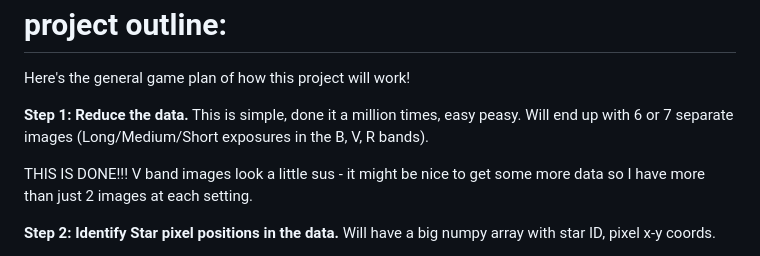
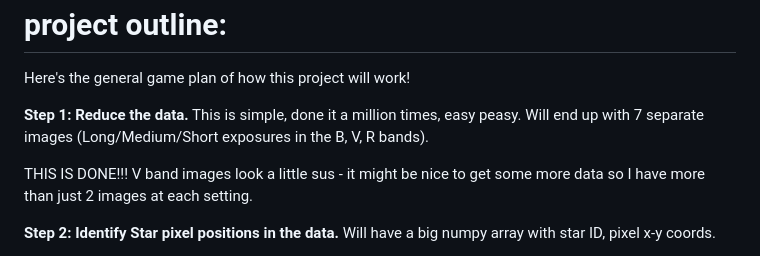
Before and after one commit to SoberingRealityCheck/Astro230_Final_Project, a Markdown page: readme.md, the part around the change. GitHub-like rendering.

```diff
--- a/readme.md
+++ b/readme.md
@@ -30,7 +30,7 @@ Here's the general game plan of how this project will work!
 
 **Step 1: Reduce the data.**
 This is simple, done it a million times, easy peasy.
-Will end up with 6 or 7 separate images (Long/Medium/Short exposures in the B, V, R bands).
+Will end up with 7 separate images (Long/Medium/Short exposures in the B, V, R bands).
 
 THIS IS DONE!!!
 V band images look a little sus - it might be nice to get some more data so I have more than just 2 images at each setting.
```
